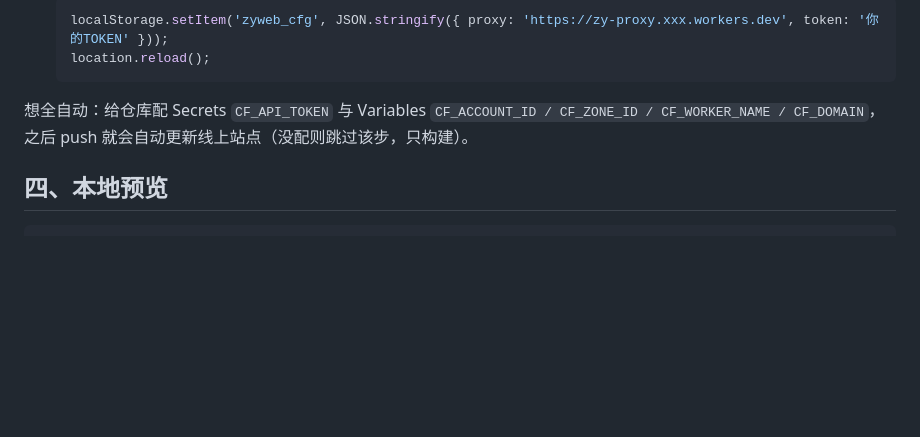
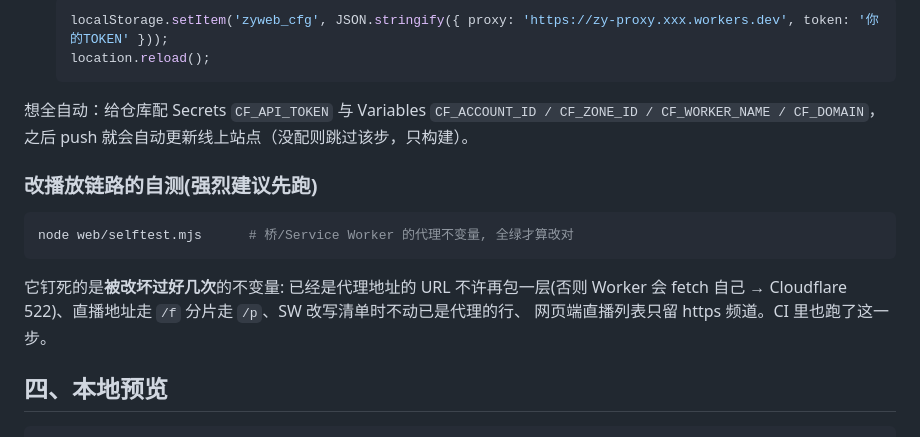
Before and after one commit to JM-919/ZYPlayer, a Markdown page: web/README.md, the part around the change. Rendered like a GitHub page; blank space fills up the shorter version.

Commit message:
文档: 记录自测命令与它守护的不变量

````diff
--- a/web/README.md
+++ b/web/README.md
@@ -69,6 +69,16 @@ CF_API_TOKEN=xxx CF_ACCOUNT_ID=xxx node web/deploy-worker.mjs --domain 你的域
 想全自动：给仓库配 Secrets `CF_API_TOKEN` 与 Variables `CF_ACCOUNT_ID / CF_ZONE_ID / CF_WORKER_NAME / CF_DOMAIN`，
 之后 push 就会自动更新线上站点（没配则跳过该步，只构建）。
 
+### 改播放链路的自测(强烈建议先跑)
+
+```bash
+node web/selftest.mjs      # 桥/Service Worker 的代理不变量, 全绿才算改对
+```
+
+它钉死的是**被改坏过好几次**的不变量: 已经是代理地址的 URL 不许再包一层(否则 Worker 会
+fetch 自己 → Cloudflare 522)、直播地址走 `/f` 分片走 `/p`、SW 改写清单时不动已是代理的行、
+网页端直播列表只留 https 频道。CI 里也跑了这一步。
+
 ## 四、本地预览
 
 ```bash
````
